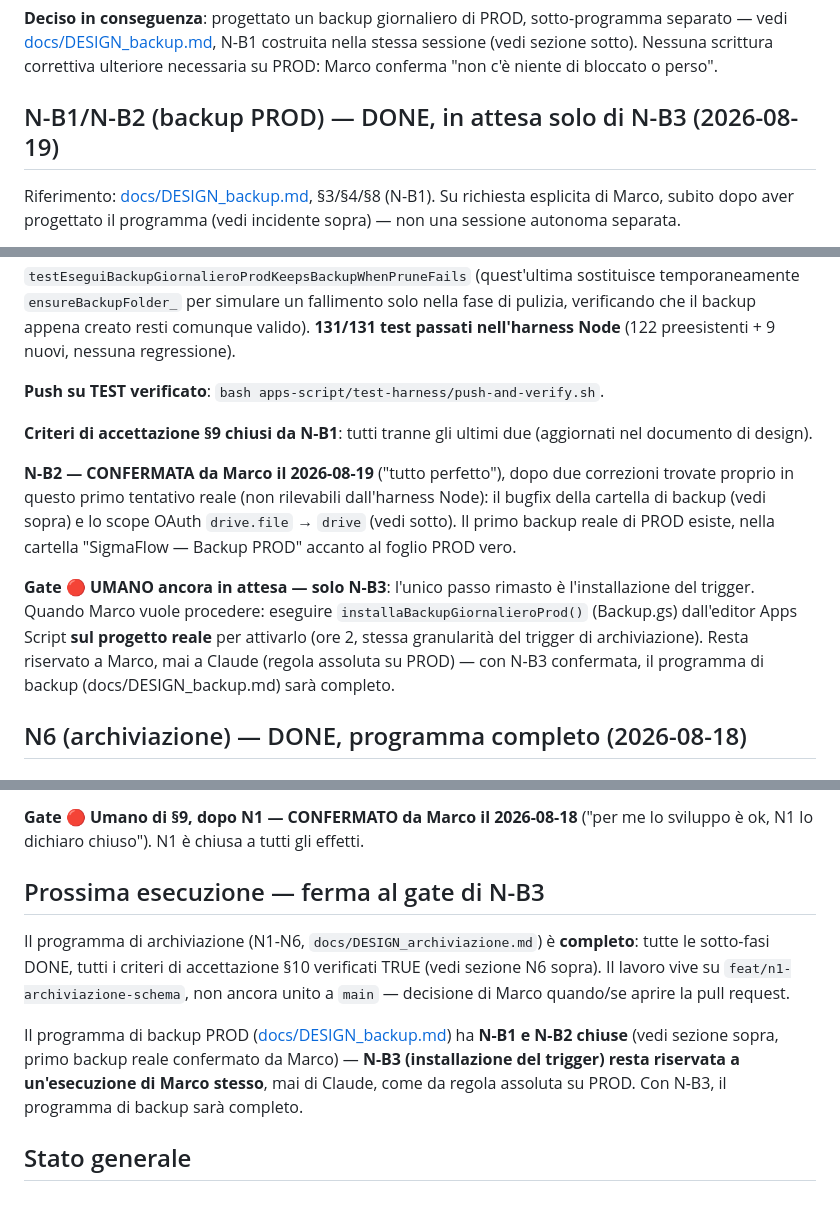
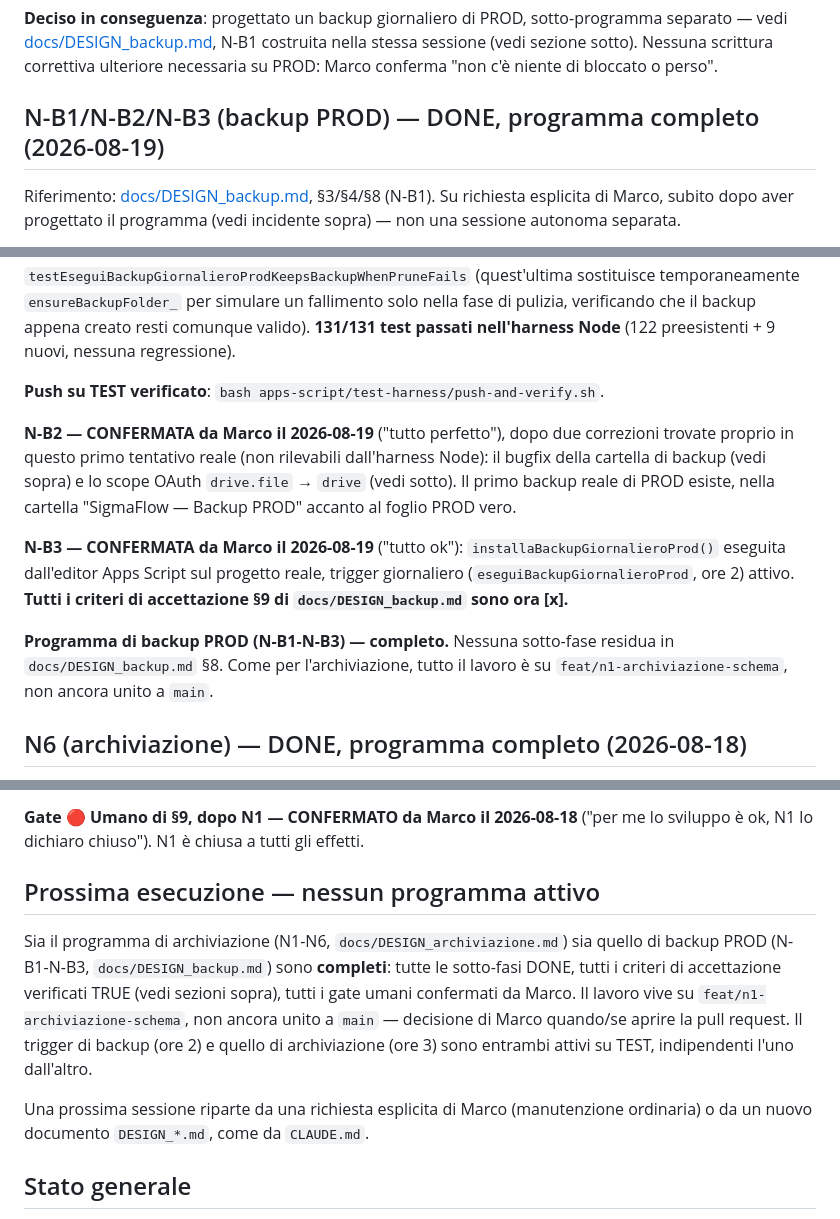
Before and after one commit to MaTorre72/SigmaFlow, a Markdown page: PROGRAMMA_STATO.md, 3 parts joined by grey strips. GitHub-like rendering.

Commit message:
docs(backup): N-B3 confermata da Marco, programma di backup completo
Trigger giornaliero installato sul progetto reale (ore 2, indipendente
da quello di archiviazione alle 3). Tutti i criteri di accettazione di
docs/DESIGN_backup.md sono ora [x]. Sia il programma di archiviazione
(N1-N6) sia quello di backup (N-B1-N-B3) sono completi - nessun gate
pendente, nessuna sotto-fase residua.

Co-Authored-By: Claude Sonnet 5 <noreply@anthropic.com>

```diff
--- a/PROGRAMMA_STATO.md
+++ b/PROGRAMMA_STATO.md
@@ -56,7 +56,7 @@ stessa sessione (vedi sezione sotto). Nessuna scrittura correttiva
 ulteriore necessaria su PROD: Marco conferma "non c'è niente di
 bloccato o perso".
 
-## N-B1/N-B2 (backup PROD) — DONE, in attesa solo di N-B3 (2026-08-19)
+## N-B1/N-B2/N-B3 (backup PROD) — DONE, programma completo (2026-08-19)
 
 Riferimento: [docs/DESIGN_backup.md](docs/DESIGN_backup.md), §3/§4/§8
 (N-B1). Su richiesta esplicita di Marco, subito dopo aver progettato il
@@ -138,9 +138,6 @@ nell'harness Node** (122 preesistenti + 9 nuovi, nessuna regressione).
 
 **Push su TEST verificato**: `bash apps-script/test-harness/push-and-verify.sh`.
 
-**Criteri di accettazione §9 chiusi da N-B1**: tutti tranne gli ultimi
-due (aggiornati nel documento di design).
-
 **N-B2 — CONFERMATA da Marco il 2026-08-19** ("tutto perfetto"), dopo
 due correzioni trovate proprio in questo primo tentativo reale (non
 rilevabili dall'harness Node): il bugfix della cartella di backup
@@ -148,13 +145,16 @@ rilevabili dall'harness Node): il bugfix della cartella di backup
 primo backup reale di PROD esiste, nella cartella "SigmaFlow — Backup
 PROD" accanto al foglio PROD vero.
 
-**Gate 🔴 UMANO ancora in attesa — solo N-B3**: l'unico passo rimasto è
-l'installazione del trigger. Quando Marco vuole procedere: eseguire
-`installaBackupGiornalieroProd()` (Backup.gs) dall'editor Apps Script
-**sul progetto reale** per attivarlo (ore 2, stessa granularità del
-trigger di archiviazione). Resta riservato a Marco, mai a Claude
-(regola assoluta su PROD) — con N-B3 confermata, il programma di
-backup (docs/DESIGN_backup.md) sarà completo.
+**N-B3 — CONFERMATA da Marco il 2026-08-19** ("tutto ok"):
+`installaBackupGiornalieroProd()` eseguita dall'editor Apps Script sul
+progetto reale, trigger giornaliero (`eseguiBackupGiornalieroProd`,
+ore 2) attivo. **Tutti i criteri di accettazione §9 di
+`docs/DESIGN_backup.md` sono ora [x].**
+
+**Programma di backup PROD (N-B1-N-B3) — completo.** Nessuna
+sotto-fase residua in `docs/DESIGN_backup.md` §8. Come per
+l'archiviazione, tutto il lavoro è su `feat/n1-archiviazione-schema`,
+non ancora unito a `main`.
 
 ## N6 (archiviazione) — DONE, programma completo (2026-08-18)
 
@@ -759,20 +759,20 @@ non lo richiede) e non blocca N2+: `moveJobToSheet_`/`archiveJob_`/
 ("per me lo sviluppo è ok, N1 lo dichiaro chiuso"). N1 è chiusa a
 tutti gli effetti.
 
-## Prossima esecuzione — ferma al gate di N-B3
+## Prossima esecuzione — nessun programma attivo
 
-Il programma di archiviazione (N1-N6, `docs/DESIGN_archiviazione.md`)
-è **completo**: tutte le sotto-fasi DONE, tutti i criteri di
-accettazione §10 verificati TRUE (vedi sezione N6 sopra). Il lavoro
-vive su `feat/n1-archiviazione-schema`, non ancora unito a `main` —
-decisione di Marco quando/se aprire la pull request.
+Sia il programma di archiviazione (N1-N6, `docs/DESIGN_archiviazione.md`)
+sia quello di backup PROD (N-B1-N-B3, `docs/DESIGN_backup.md`) sono
+**completi**: tutte le sotto-fasi DONE, tutti i criteri di accettazione
+verificati TRUE (vedi sezioni sopra), tutti i gate umani confermati da
+Marco. Il lavoro vive su `feat/n1-archiviazione-schema`, non ancora
+unito a `main` — decisione di Marco quando/se aprire la pull request.
+Il trigger di backup (ore 2) e quello di archiviazione (ore 3) sono
+entrambi attivi su TEST, indipendenti l'uno dall'altro.
 
-Il programma di backup PROD ([docs/DESIGN_backup.md](docs/DESIGN_backup.md))
-ha **N-B1 e N-B2 chiuse** (vedi sezione sopra, primo backup reale
-confermato da Marco) — **N-B3 (installazione del trigger) resta
-riservata a un'esecuzione di Marco stesso**, mai di Claude, come da
-regola assoluta su PROD. Con N-B3, il programma di backup sarà
-completo.
+Una prossima sessione riparte da una richiesta esplicita di Marco
+(manutenzione ordinaria) o da un nuovo documento `DESIGN_*.md`, come da
+`CLAUDE.md`.
 
 ## Stato generale
 
```
Also changed, not shown: docs/DESIGN_backup.md (+2 -2 lines).
